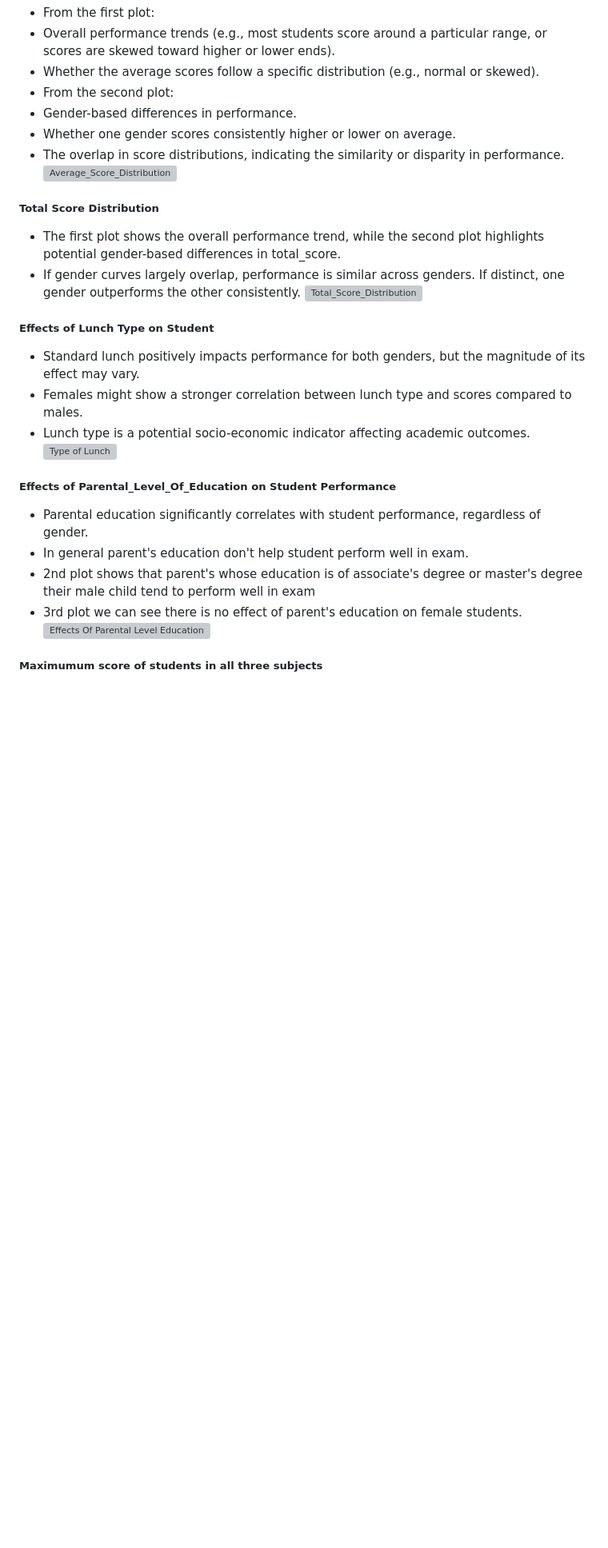
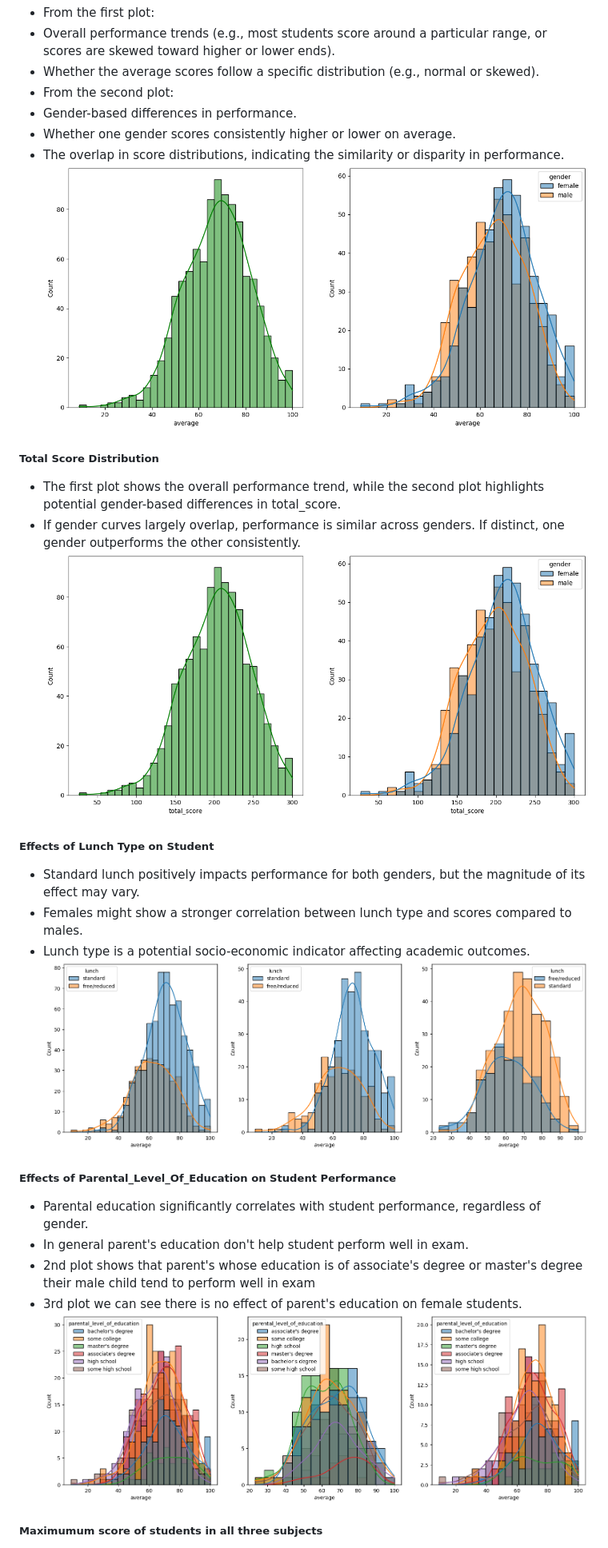
Before and after one commit to Harddik1611/mlproject, a Markdown page: README.md, the part around the change printed below. Shown: that part at 80% size. GitHub-like rendering; blank space fills up the shorter version; grey boxes are pictures that could not be loaded.

```diff
--- a/README.md
+++ b/README.md
@@ -49,22 +49,22 @@ The histogram below illustrates the following things:
 - Gender-based differences in performance.
 - Whether one gender scores consistently higher or lower on average.
 - The overlap in score distributions, indicating the similarity or disparity in performance.
-![Average_Score_Distribution](images/Average_Score_Distribution.png)
+![Average_Score_Distribution](Images.png/Average_Score_Distribution.png)
 ##### Total Score Distribution
 - The first plot shows the overall performance trend, while the second plot highlights potential gender-based differences in total_score.
 - If gender curves largely overlap, performance is similar across genders. If distinct, one gender outperforms the other consistently.
-![Total_Score_Distribution](images/Total_Score_Distribution.png)
+![Total_Score_Distribution](Images.png/Total_Score_Distribution.png)
 ##### Effects of Lunch Type  on Student
 - Standard lunch positively impacts performance for both genders, but the magnitude of its effect may vary.
 - Females might show a stronger correlation between lunch type and scores compared to males.
 - Lunch type is a potential socio-economic indicator affecting academic outcomes.
-![Type of Lunch](images/Lunch_Variation.png)
+![Type of Lunch](Images.png/Lunch_Variation.png)
 ##### Effects of Parental_Level_Of_Education on Student Performance
 - Parental education significantly correlates with student performance, regardless of gender.
 - In general parent's education don't help student perform well in exam.
 - 2nd plot shows that parent's whose education is of associate's degree or master's degree their male child tend to perform well in exam
 - 3rd plot we can see there is no effect of parent's education on female students.
-![Effects Of Parental Level Education](images/Parental_level_of_education_variation.png)
+![Effects Of Parental Level Education](Images.png//Parental_level_of_education_variation.png)
 #####  Maximumum score of students in all three subjects
 - From the above three plots its clearly visible that most of the students score in between 60-80 in Maths whereas in reading and writing most of them score from 50-80.
 - Symmetry indicates consistent performance, while skewness or wider tails indicate variability.
```
Also changed, not shown: other parts of README.md (+44 -21 lines), Images.png/Outliers.png (added), 1 other file.
